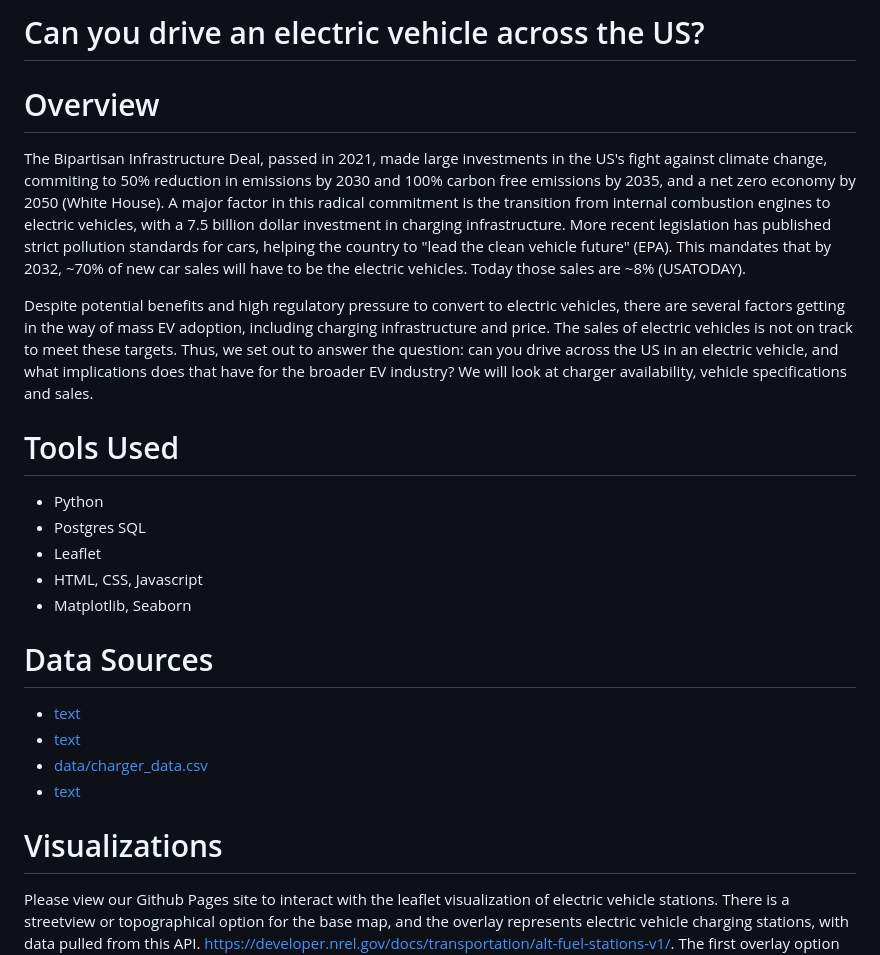
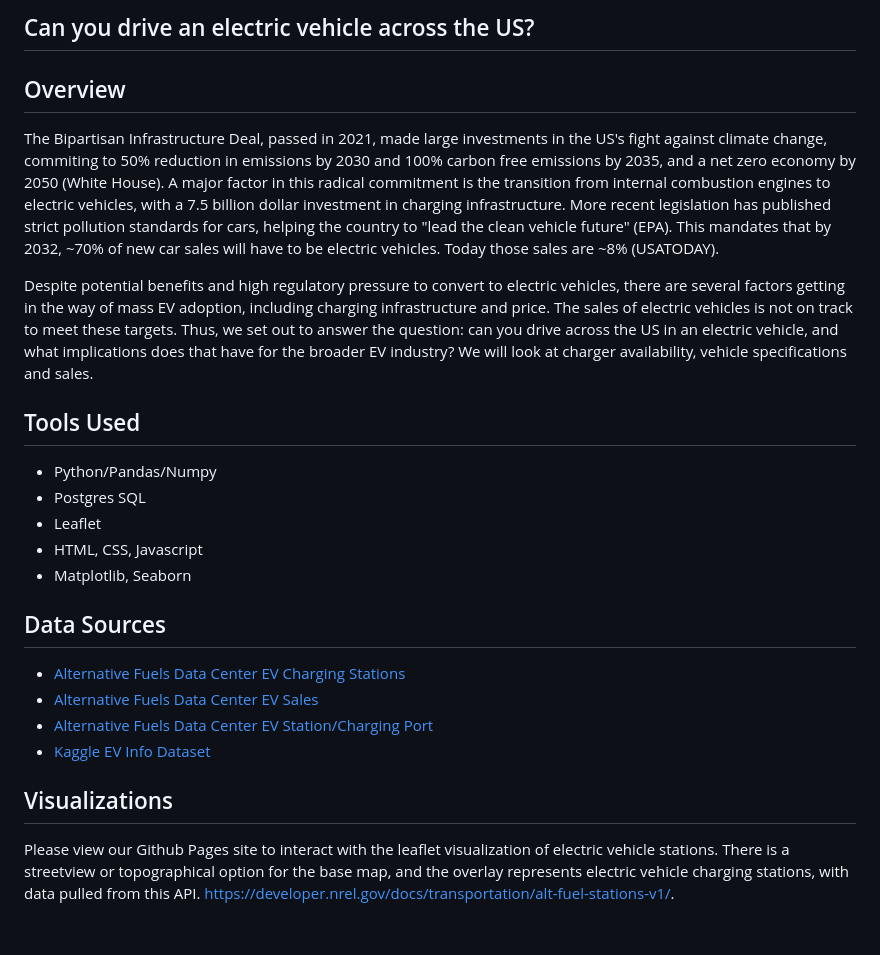
Before and after one commit to andymatsuura/ev-across-america, a Markdown page: README.md, the part around one of its changes. Rendered like a GitHub page; blank space fills up the shorter version.

```diff
--- a/README.md
+++ b/README.md
@@ -1,24 +1,24 @@
-# Can you drive an electric vehicle across the US?
+## Can you drive an electric vehicle across the US?
 
-# Overview
+## Overview
 
-The Bipartisan Infrastructure Deal, passed in 2021, made large investments in the US's fight against climate change, commiting to 50% reduction in emissions by 2030 and 100% carbon free emissions by 2035, and a net zero economy by 2050 (White House). A major factor in this radical commitment is the transition from internal combustion engines to electric vehicles, with a 7.5 billion dollar investment in charging infrastructure. More recent legislation has published strict pollution standards for cars, helping the country to "lead the clean vehicle future" (EPA). This mandates that by 2032, ~70% of new car sales will have to be the electric vehicles. Today those sales are ~8% (USATODAY).
+The Bipartisan Infrastructure Deal, passed in 2021, made large investments in the US's fight against climate change, commiting to 50% reduction in emissions by 2030 and 100% carbon free emissions by 2035, and a net zero economy by 2050 (White House). A major factor in this radical commitment is the transition from internal combustion engines to electric vehicles, with a 7.5 billion dollar investment in charging infrastructure. More recent legislation has published strict pollution standards for cars, helping the country to "lead the clean vehicle future" (EPA). This mandates that by 2032, ~70% of new car sales will have to be electric vehicles. Today those sales are ~8% (USATODAY).
 
 Despite potential benefits and high regulatory pressure to convert to electric vehicles, there are several factors getting in the way of mass EV adoption, including charging infrastructure and price. The sales of electric vehicles is not on track to meet these targets. Thus, we set out to answer the question: can you drive across the US in an electric vehicle, and what implications does that have for the broader EV industry? We will look at charger availability, vehicle specifications and sales.
 
-# Tools Used
-* Python
+## Tools Used
+* Python/Pandas/Numpy
 * Postgres SQL
 * Leaflet
 * HTML, CSS, Javascript
 * Matplotlib, Seaborn
 
-# Data Sources
-* [text](data/alt_fuel_stations.csv)
-* [text](data/sales_data.csv)
-* [data/charger_data.csv](data/charger_data.csv)
-* [text](data/output.csv)
+## Data Sources
+* [Alternative Fuels Data Center EV Charging Stations](data/alt_fuel_stations.csv)
+* [Alternative Fuels Data Center EV Sales](data/sales_data.csv)
+* [Alternative Fuels Data Center EV Station/Charging Port](data/charger_data.csv)
+* [Kaggle EV Info Dataset](data/output.csv)
 
-# Visualizations
+## Visualizations
 
 Please view our Github Pages site to interact with the leaflet visualization of electric vehicle stations. There is a streetview or topographical option for the base map, and the overlay represents electric vehicle charging stations, with data pulled from this API. https://developer.nrel.gov/docs/transportation/alt-fuel-stations-v1/.
```
Also changed, not shown: other parts of README.md (+23 -5 lines).
